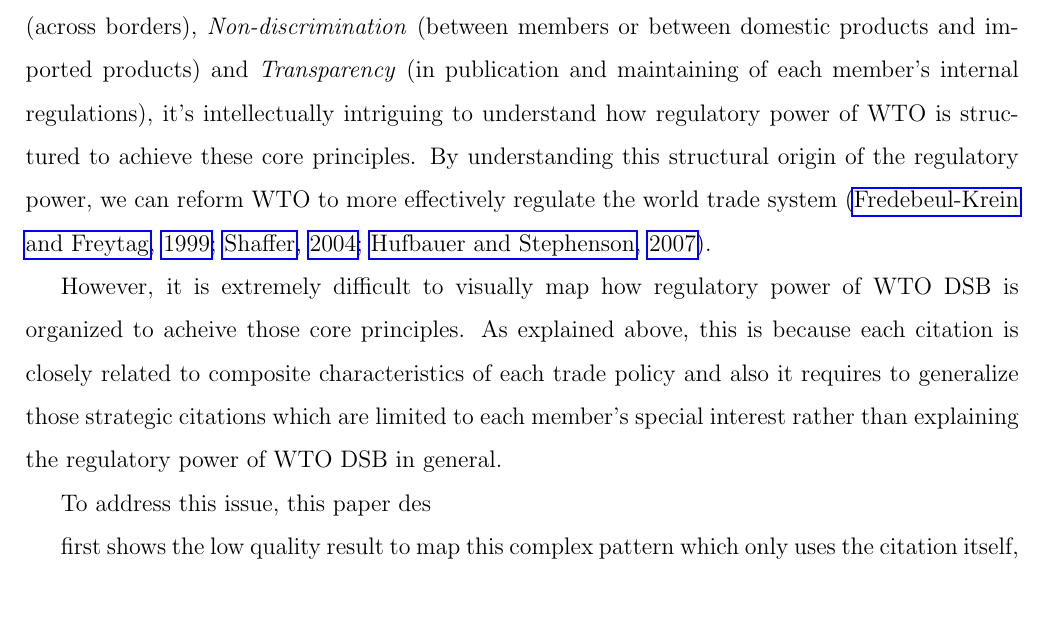
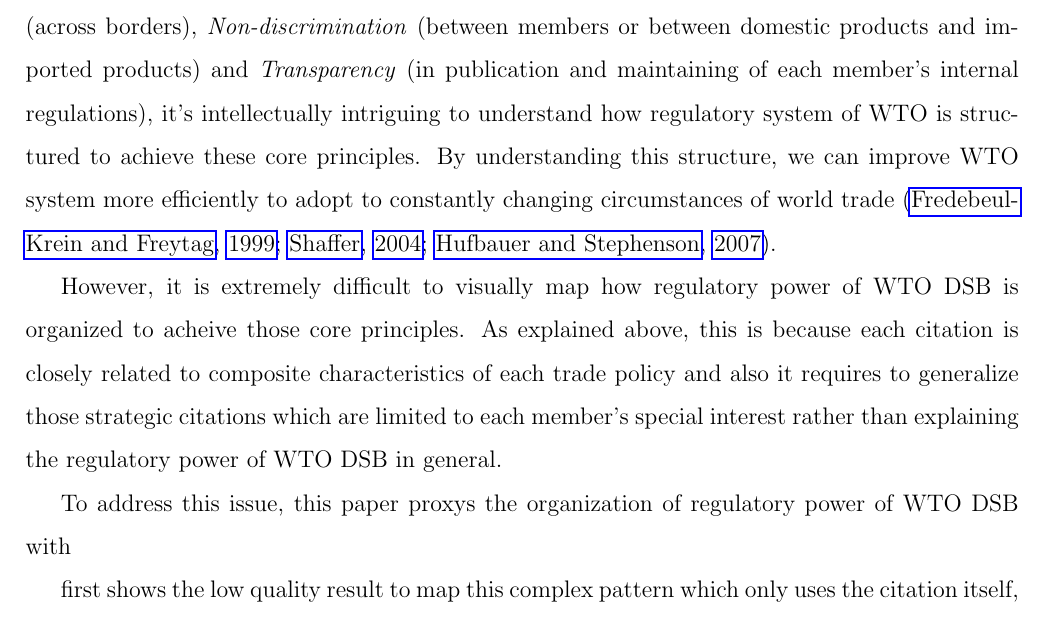
Before and after one commit to syyunn/citation-dwg-wto, a LaTeX paper (main.tex, which reads Introduction/motiviation.tex, Introduction/solution.tex): part of page 2 of 5, cut so that both start at the same text. Compiled offline with pdfLaTeX.

Commit message:
Add motivation

```diff
--- a/Introduction/motiviation.tex
+++ b/Introduction/motiviation.tex
@@ -5,9 +5,9 @@ or between domestic products and imported products)
 and \textit{Transparency} (in publication and maintaining
 of each member's internal regulations),
 it's intellectually intriguing
-to understand how regulatory power of WTO
+to understand how regulatory system of WTO
 is structured to achieve these core principles.
-By understanding this structural origin of the regulatory power,
-we can reform WTO to more effectively regulate
-the world trade system
+By understanding this structure,
+we can improve WTO system more efficiently to adopt to constantly
+changing circumstances of world trade
 \citep{FREDEBEULKREIN1999625, shaffer_2004, 10.1093/jiel/jgm028}.
--- a/Introduction/solution.tex
+++ b/Introduction/solution.tex
@@ -1,5 +1,6 @@
 To address this issue,
-this paper des
+this paper proxys the organization of regulatory power of WTO DSB with
+
 
 
 first shows the low quality result to map this complex pattern which only uses the citation itself, which lacks considering the charateceristic of each dispute.
```
